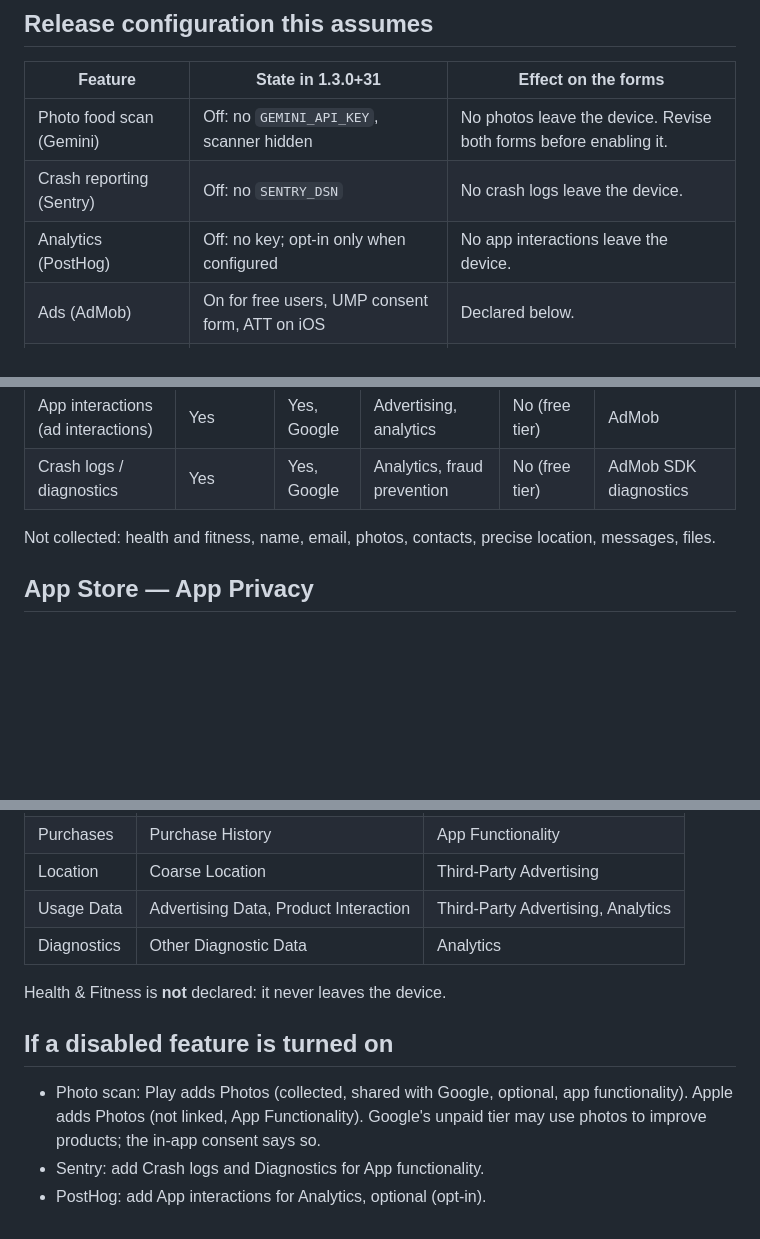
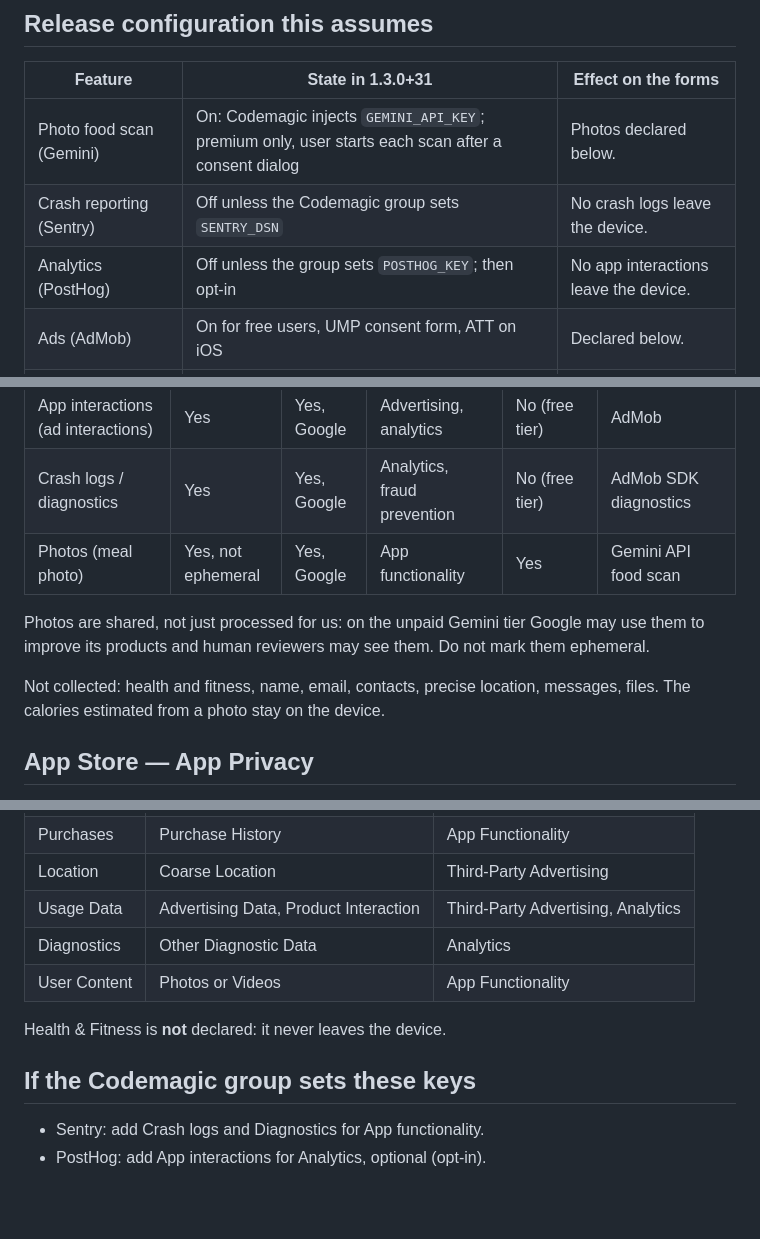
Before and after one commit to dehbkoclugu-afk/fasting_app, a Markdown page: docs/production/store-privacy-declarations-2026-11-11.md, 3 parts joined by grey strips. Rendered like a GitHub page; blank space fills up the shorter version.

```diff
--- a/docs/production/store-privacy-declarations-2026-11-11.md
+++ b/docs/production/store-privacy-declarations-2026-11-11.md
@@ -8,9 +8,9 @@ answer against the console wording and the providers' current SDK disclosures.
 
 | Feature | State in 1.3.0+31 | Effect on the forms |
 | --- | --- | --- |
-| Photo food scan (Gemini) | Off: no `GEMINI_API_KEY`, scanner hidden | No photos leave the device. Revise both forms before enabling it. |
-| Crash reporting (Sentry) | Off: no `SENTRY_DSN` | No crash logs leave the device. |
-| Analytics (PostHog) | Off: no key; opt-in only when configured | No app interactions leave the device. |
+| Photo food scan (Gemini) | On: Codemagic injects `GEMINI_API_KEY`; premium only, user starts each scan after a consent dialog | Photos declared below. |
+| Crash reporting (Sentry) | Off unless the Codemagic group sets `SENTRY_DSN` | No crash logs leave the device. |
+| Analytics (PostHog) | Off unless the group sets `POSTHOG_KEY`; then opt-in | No app interactions leave the device. |
 | Ads (AdMob) | On for free users, UMP consent form, ATT on iOS | Declared below. |
 | Purchases (RevenueCat) | On | Declared below. |
 
@@ -33,9 +33,14 @@ encrypted on-device database. Data processed only on the device is not
 | Approximate location (from IP) | Yes | Yes, Google | Advertising, fraud prevention | No (free tier) | AdMob |
 | App interactions (ad interactions) | Yes | Yes, Google | Advertising, analytics | No (free tier) | AdMob |
 | Crash logs / diagnostics | Yes | Yes, Google | Analytics, fraud prevention | No (free tier) | AdMob SDK diagnostics |
+| Photos (meal photo) | Yes, not ephemeral | Yes, Google | App functionality | Yes | Gemini API food scan |
 
-Not collected: health and fitness, name, email, photos, contacts, precise
-location, messages, files.
+Photos are shared, not just processed for us: on the unpaid Gemini tier Google
+may use them to improve its products and human reviewers may see them. Do not
+mark them ephemeral.
+
+Not collected: health and fitness, name, email, contacts, precise location,
+messages, files. The calories estimated from a photo stay on the device.
 
 ## App Store — App Privacy
 
@@ -50,13 +55,11 @@ location, messages, files.
 | Location | Coarse Location | Third-Party Advertising |
 | Usage Data | Advertising Data, Product Interaction | Third-Party Advertising, Analytics |
 | Diagnostics | Other Diagnostic Data | Analytics |
+| User Content | Photos or Videos | App Functionality |
 
 Health & Fitness is **not** declared: it never leaves the device.
 
-## If a disabled feature is turned on
+## If the Codemagic group sets these keys
 
-- Photo scan: Play adds Photos (collected, shared with Google, optional,
-  app functionality). Apple adds Photos (not linked, App Functionality). Google's
-  unpaid tier may use photos to improve products; the in-app consent says so.
 - Sentry: add Crash logs and Diagnostics for App functionality.
 - PostHog: add App interactions for Analytics, optional (opt-in).
```
Also changed, not shown: docs/production/bug-control-protocol-100.md (+1 -1 lines), docs/production/release-validation-2026-11-09.md (+12 -3 lines).
